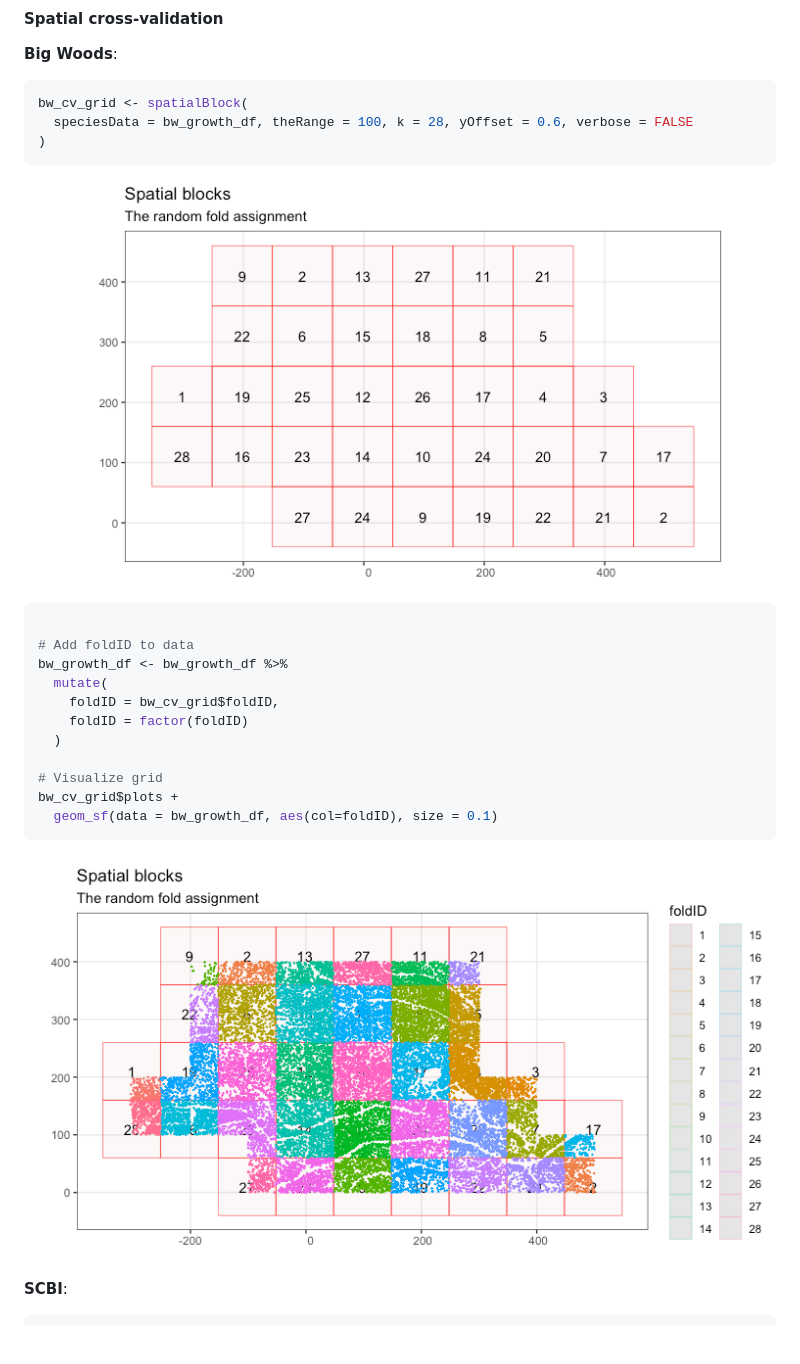
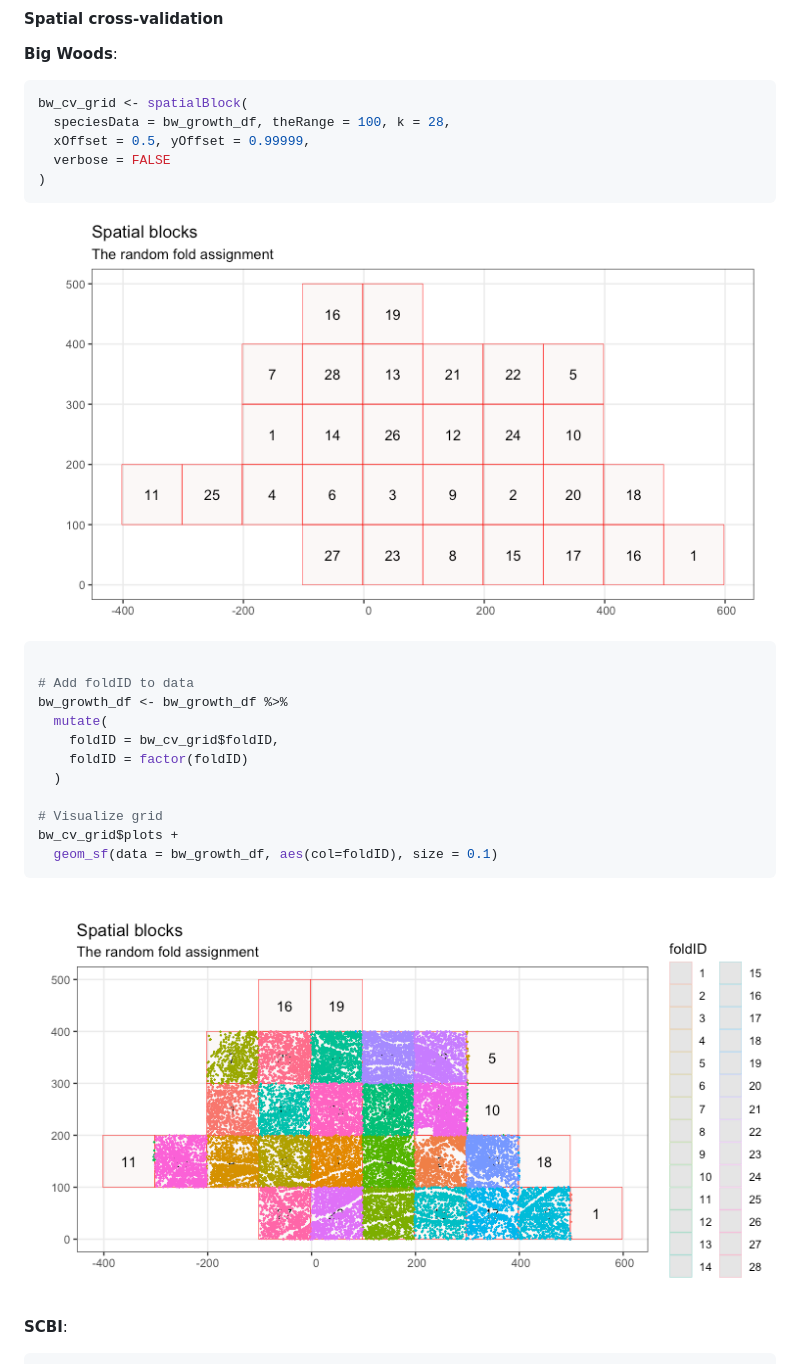
Before and after one commit to rudeboybert/forestecology, a Markdown page: README.md, the part around the change. Rendered like a GitHub page; pictures changed too: man/figures/README-unnamed-chunk-13-1.png, man/figures/README-unnamed-chunk-13-2.png; blank space fills up the shorter version.

Commit message:
Tweaking BigWoods CV grid

````diff
--- a/README.md
+++ b/README.md
@@ -301,7 +301,9 @@ ggplot() +
 
 ``` r
 bw_cv_grid <- spatialBlock(
-  speciesData = bw_growth_df, theRange = 100, k = 28, yOffset = 0.6, verbose = FALSE
+  speciesData = bw_growth_df, theRange = 100, k = 28,
+  xOffset = 0.5, yOffset = 0.99999,
+  verbose = FALSE
 )
 ```
 
````
Also changed, not shown: 1 other file.
